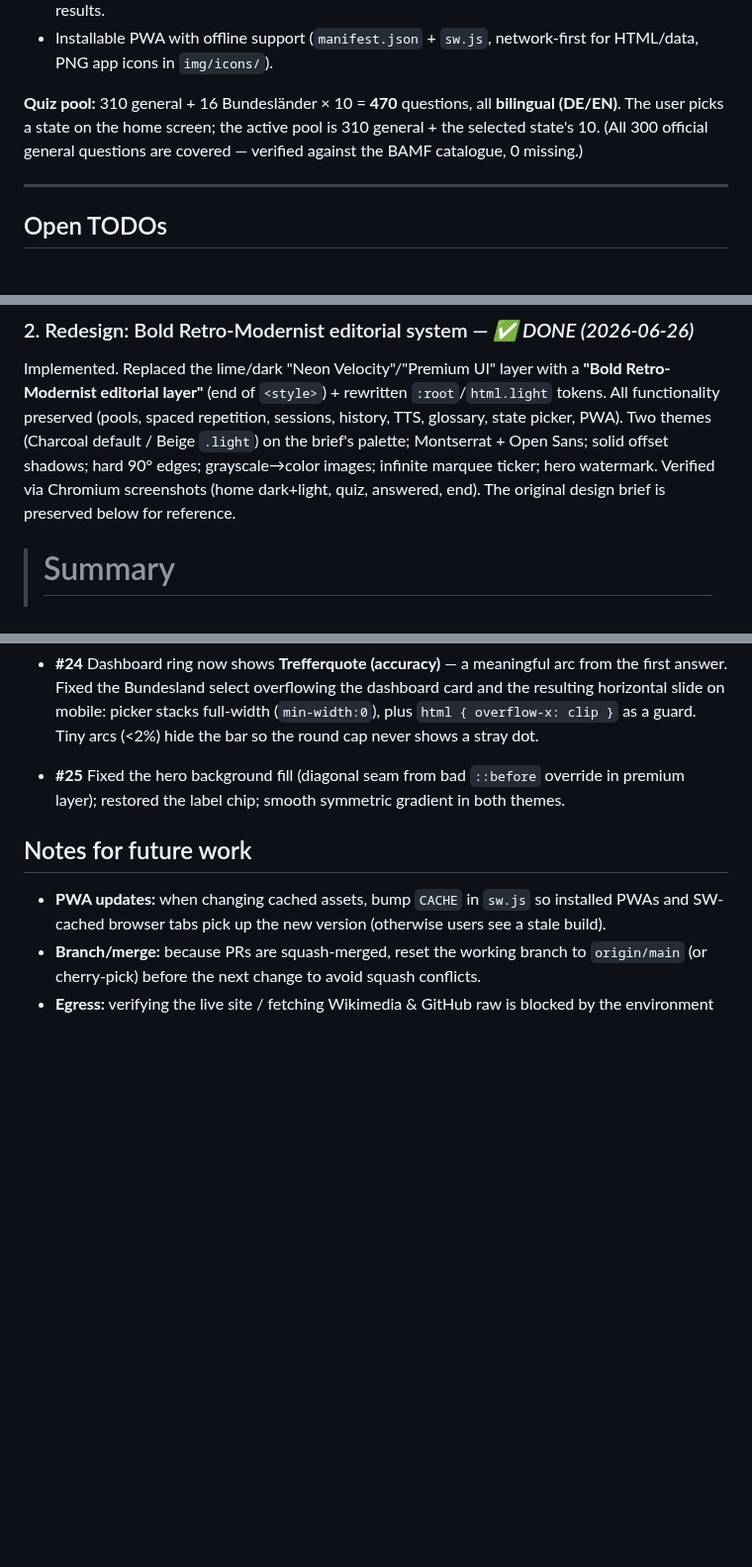
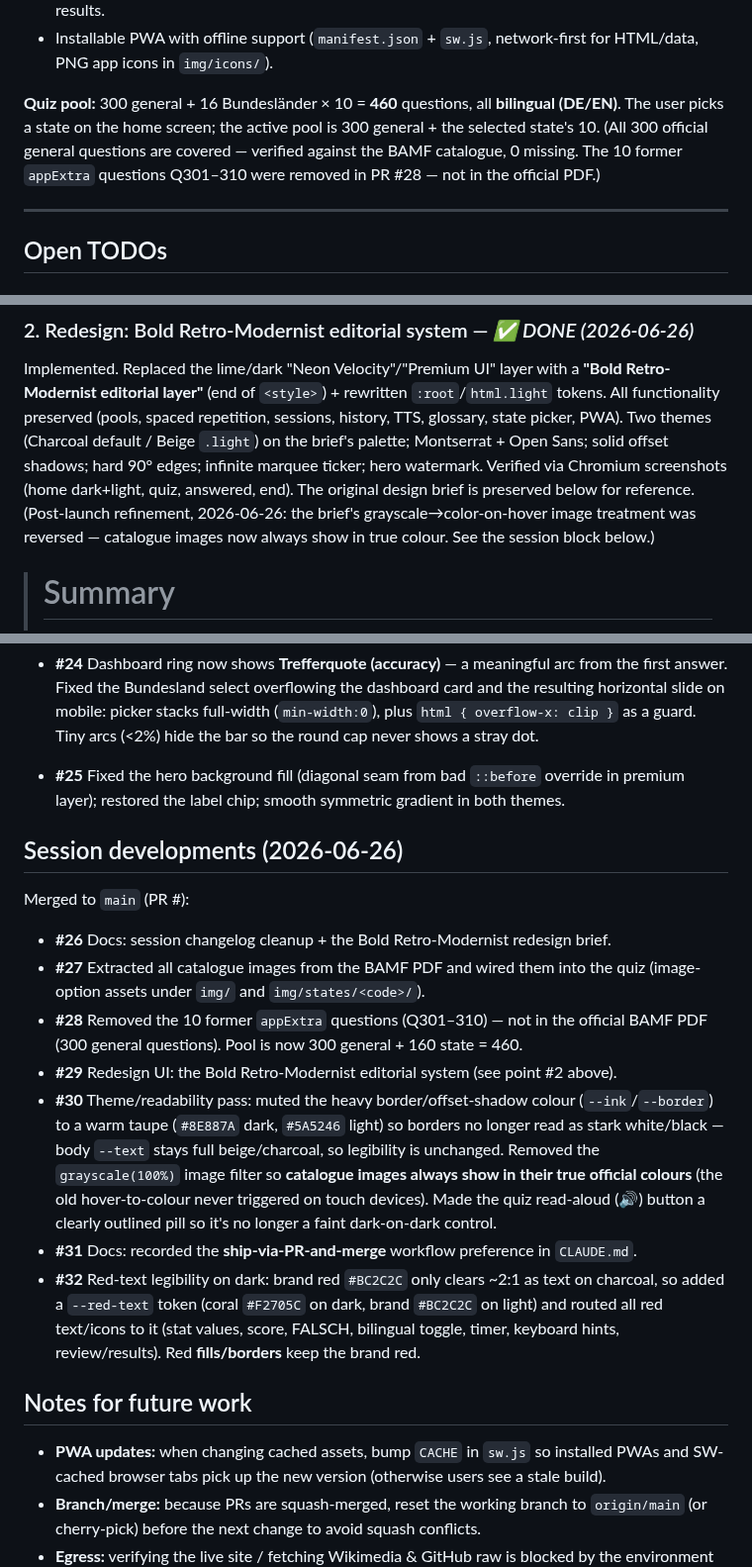
Before and after one commit to thelivinsine/eib-quiz, a Markdown page: TODO.md, 3 parts joined by grey strips. Shown at 99% size. Rendered like a GitHub page; blank space fills up the shorter version.

Commit message:
docs: update TODO changelog for this session (PRs #26–#32) (#33)
* Soften theme border contrast, keep catalogue images true-colour, fix quiz readability

- Mute --ink/--border to a warm taupe (#8E887A dark, #5A5246 light) so heavy
  borders and offset shadows no longer read as stark white/black. Body --text
  stays full beige/charcoal, so legibility is unchanged.
- Remove the grayscale image filter: catalogue images (coats of arms, etc.) now
  always render in their true official-catalogue colours, regardless of theme or
  hover (matters on touch devices that never hover).
- Make the quiz "read aloud" button a clearly outlined pill (2px border, larger
  tap target) so it no longer reads as a faint dark-on-dark control.

Co-Authored-By: Claude Opus 4.8 <noreply@anthropic.com>
Claude-Session: https://claude.ai/code/session_01AagUDhEaPbKq9Y2Hu8YhLU

* docs: record ship-via-PR-and-merge workflow preference

Co-Authored-By: Claude Opus 4.8 <noreply@anthropic.com>
Claude-Session: https://claude.ai/code/session_01AagUDhEaPbKq9Y2Hu8YhLU

* Brighten red text on dark theme for legibility (--red-text token)

Brand red #BC2C2C only clears ~2:1 as text on the charcoal background. Add a
--red-text token (coral #F2705C on dark, brand #BC2C2C on light) and route all
red text/icons to it — stat values, score, FALSCH count, bilingual toggle,
timer, keyboard hints, review/results red. Fills and borders keep the brand red.

Co-Authored-By: Claude Opus 4.8 <noreply@anthropic.com>
Claude-Session: https://claude.ai/code/session_01AagUDhEaPbKq9Y2Hu8YhLU

* docs: update TODO changelog for this session (PRs #26–#32)

- Add a 2026-06-26 session block: image extraction, appExtra removal, redesign,
  the contrast/true-colour-image/readability pass, workflow-preference note, and
  the red-text legibility fix.
- Correct the now-stale pool count (470→460) after the appExtra removal.
- Note that the redesign brief's grayscale→colour image treatment was reversed.

Co-Authored-By: Claude Opus 4.8 <noreply@anthropic.com>
Claude-Session: https://claude.ai/code/session_01AagUDhEaPbKq9Y2Hu8YhLU

---------

Co-authored-by: Claude <noreply@anthropic.com>

```diff
--- a/TODO.md
+++ b/TODO.md
@@ -22,9 +22,10 @@ framework. Installable PWA with offline support.
 - Installable PWA with offline support (`manifest.json` + `sw.js`, network-first for
   HTML/data, PNG app icons in `img/icons/`).
 
-**Quiz pool:** 310 general + 16 Bundesländer × 10 = **470** questions, all **bilingual (DE/EN)**.
-The user picks a state on the home screen; the active pool is 310 general + the selected state's
-10. (All 300 official general questions are covered — verified against the BAMF catalogue, 0 missing.)
+**Quiz pool:** 300 general + 16 Bundesländer × 10 = **460** questions, all **bilingual (DE/EN)**.
+The user picks a state on the home screen; the active pool is 300 general + the selected state's
+10. (All 300 official general questions are covered — verified against the BAMF catalogue, 0 missing.
+The 10 former `appExtra` questions Q301–310 were removed in PR #28 — not in the official PDF.)
 
 ---
 
@@ -44,9 +45,11 @@ Implemented. Replaced the lime/dark "Neon Velocity"/"Premium UI" layer with a
 **"Bold Retro-Modernist editorial layer"** (end of `<style>`) + rewritten `:root`/`html.light`
 tokens. All functionality preserved (pools, spaced repetition, sessions, history, TTS, glossary,
 state picker, PWA). Two themes (Charcoal default / Beige `.light`) on the brief's palette;
-Montserrat + Open Sans; solid offset shadows; hard 90° edges; grayscale→color images; infinite
-marquee ticker; hero watermark. Verified via Chromium screenshots (home dark+light, quiz,
-answered, end). The original design brief is preserved below for reference.
+Montserrat + Open Sans; solid offset shadows; hard 90° edges; infinite marquee ticker; hero
+watermark. Verified via Chromium screenshots (home dark+light, quiz, answered, end). The original
+design brief is preserved below for reference. (Post-launch refinement, 2026-06-26: the brief's
+grayscale→color-on-hover image treatment was reversed — catalogue images now always show in true
+colour. See the session block below.)
 
 > # Summary
 >
@@ -181,6 +184,27 @@ Merged to `main` (PR #):
 - **#25** Fixed the hero background fill (diagonal seam from bad `::before` override in
   premium layer); restored the label chip; smooth symmetric gradient in both themes.
 
+## Session developments (2026-06-26)
+
+Merged to `main` (PR #):
+- **#26** Docs: session changelog cleanup + the Bold Retro-Modernist redesign brief.
+- **#27** Extracted all catalogue images from the BAMF PDF and wired them into the quiz
+  (image-option assets under `img/` and `img/states/<code>/`).
+- **#28** Removed the 10 former `appExtra` questions (Q301–310) — not in the official BAMF
+  PDF (300 general questions). Pool is now 300 general + 160 state = 460.
+- **#29** Redesign UI: the Bold Retro-Modernist editorial system (see point #2 above).
+- **#30** Theme/readability pass: muted the heavy border/offset-shadow colour (`--ink`/`--border`)
+  to a warm taupe (`#8E887A` dark, `#5A5246` light) so borders no longer read as stark
+  white/black — body `--text` stays full beige/charcoal, so legibility is unchanged. Removed the
+  `grayscale(100%)` image filter so **catalogue images always show in their true official colours**
+  (the old hover-to-colour never triggered on touch devices). Made the quiz read-aloud (🔊) button
+  a clearly outlined pill so it's no longer a faint dark-on-dark control.
+- **#31** Docs: recorded the **ship-via-PR-and-merge** workflow preference in `CLAUDE.md`.
+- **#32** Red-text legibility on dark: brand red `#BC2C2C` only clears ~2:1 as text on charcoal,
+  so added a `--red-text` token (coral `#F2705C` on dark, brand `#BC2C2C` on light) and routed all
+  red text/icons to it (stat values, score, FALSCH, bilingual toggle, timer, keyboard hints,
+  review/results). Red **fills/borders** keep the brand red.
+
 ## Notes for future work
 - **PWA updates:** when changing cached assets, bump `CACHE` in `sw.js` so installed PWAs
   and SW-cached browser tabs pick up the new version (otherwise users see a stale build).
```
Also changed, not shown: other parts of TODO.md (+1 -1 lines).
